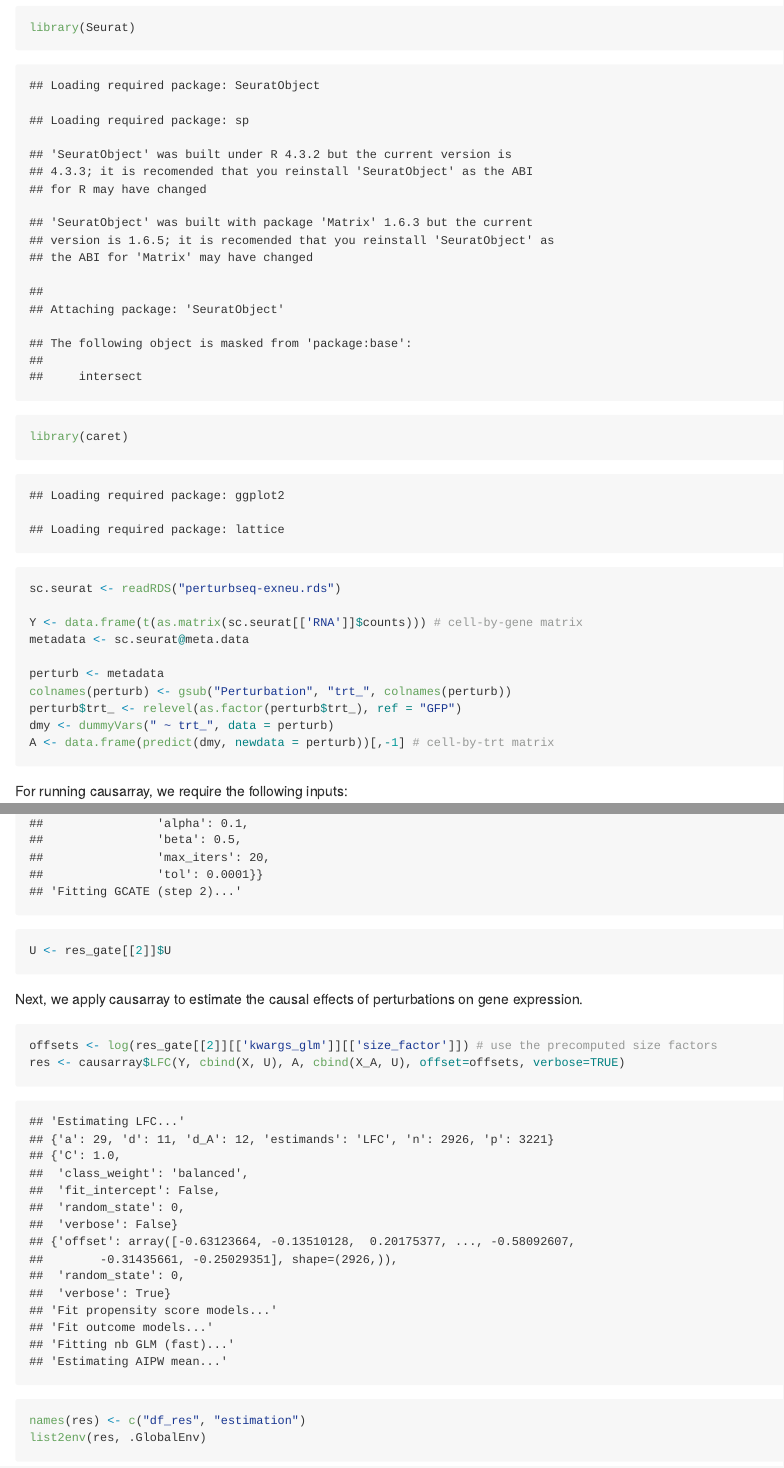
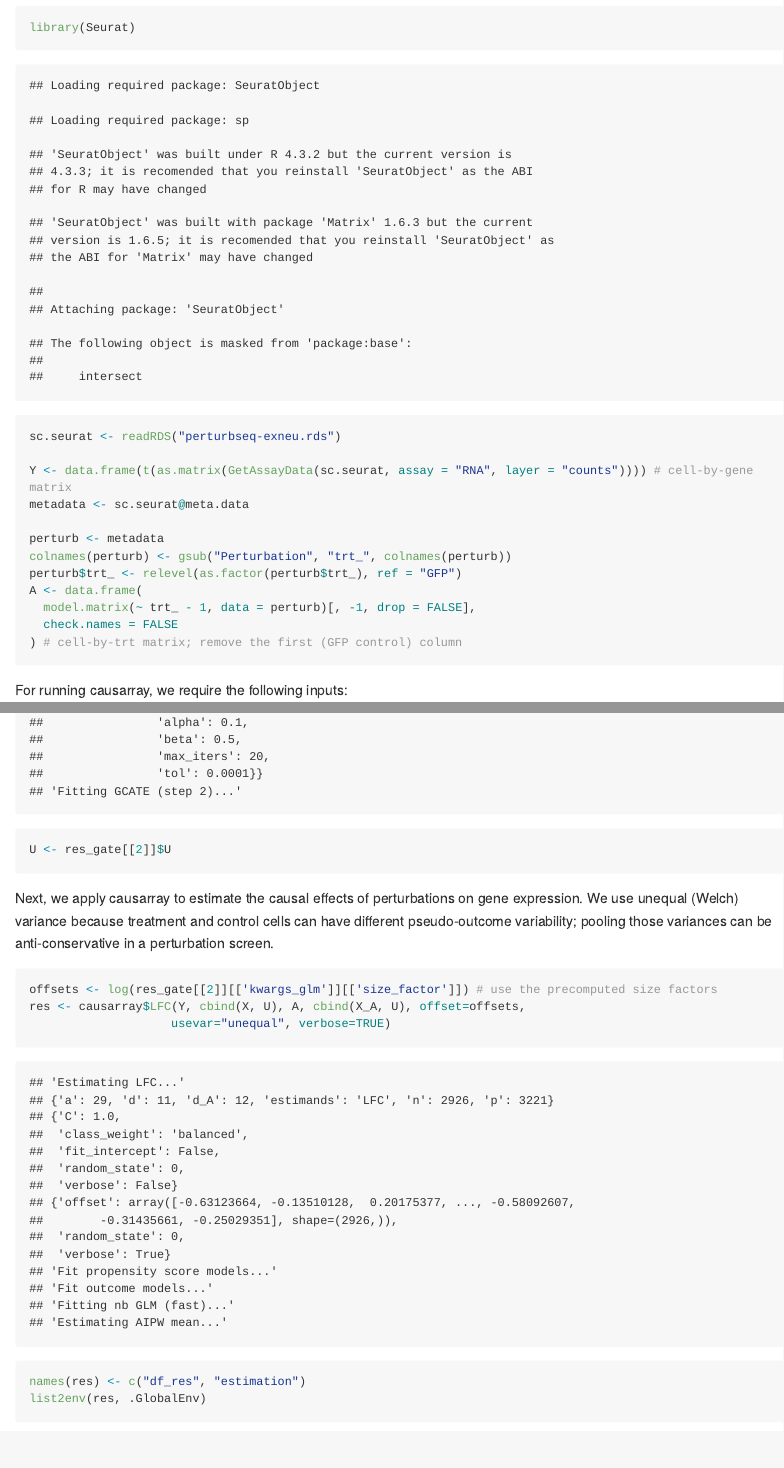
Before and after one commit to jaydu1/causarray, an R Markdown document (docs/source/tutorial/perturbseq/perturbseq-r.Rmd): the page in a window 1100 px wide, from 190 px down, and a second part further down, joined at a grey line. The pictures show the output file docs/source/tutorial/perturbseq/perturbseq-r.md that the author committed with the source, drawn offline in the style of GitHub; long lines of code are wrapped.

Commit message:
Refresh tutorials with robust variance diagnostics

````diff
--- a/docs/source/tutorial/perturbseq/perturbseq-r.Rmd
+++ b/docs/source/tutorial/perturbseq/perturbseq-r.Rmd
@@ -19,18 +19,19 @@ Here, we just use a subset of the data to demonstrate the workflow of the analys
 
 ```{r}
 library(Seurat)
-library(caret)
 
 sc.seurat <- readRDS("perturbseq-exneu.rds")
 
-Y <- data.frame(t(as.matrix(sc.seurat[['RNA']]$counts))) # cell-by-gene matrix
+Y <- data.frame(t(as.matrix(GetAssayData(sc.seurat, assay = "RNA", layer = "counts")))) # cell-by-gene matrix
 metadata <- sc.seurat@meta.data
 
 perturb <- metadata
 colnames(perturb) <- gsub("Perturbation", "trt_", colnames(perturb))
 perturb$trt_ <- relevel(as.factor(perturb$trt_), ref = "GFP")
-dmy <- dummyVars(" ~ trt_", data = perturb)
-A <- data.frame(predict(dmy, newdata = perturb))[,-1] # cell-by-trt matrix
+A <- data.frame(
+  model.matrix(~ trt_ - 1, data = perturb)[, -1, drop = FALSE],
+  check.names = FALSE
+) # cell-by-trt matrix; remove the first (GFP control) column
 ```
 
 For running causarray, we require the following inputs:
@@ -68,11 +69,12 @@ res_gate <- causarray$fit_gcate(Y, X, A, r, verbose=TRUE) # a list of results fr
 U <- res_gate[[2]]$U
 ```
 
-Next, we apply causarray to estimate the causal effects of perturbations on gene expression.
+Next, we apply causarray to estimate the causal effects of perturbations on gene expression. We use unequal (Welch) variance because treatment and control cells can have different pseudo-outcome variability; pooling those variances can be anti-conservative in a perturbation screen.
 
 ```{r}
 offsets <- log(res_gate[[2]][['kwargs_glm']][['size_factor']]) # use the precomputed size factors
-res <- causarray$LFC(Y, cbind(X, U), A, cbind(X_A, U), offset=offsets, verbose=TRUE)
+res <- causarray$LFC(Y, cbind(X, U), A, cbind(X_A, U), offset=offsets,
+                    usevar="unequal", verbose=TRUE)
 ```
 
 ```{r}
````
Also changed, not shown: docs/source/tutorial/perturbseq/perturbseq-r.md, 4 other files.
